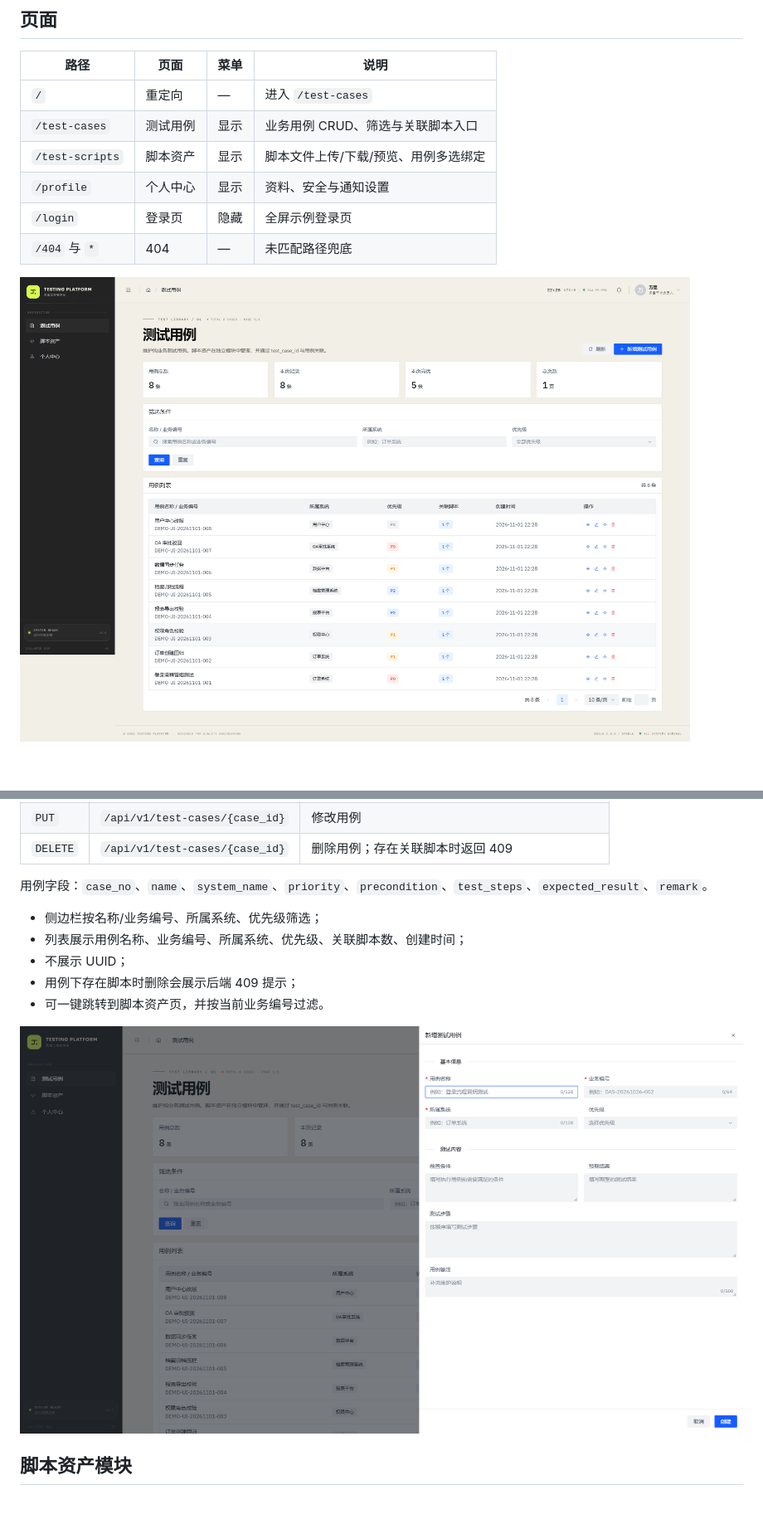
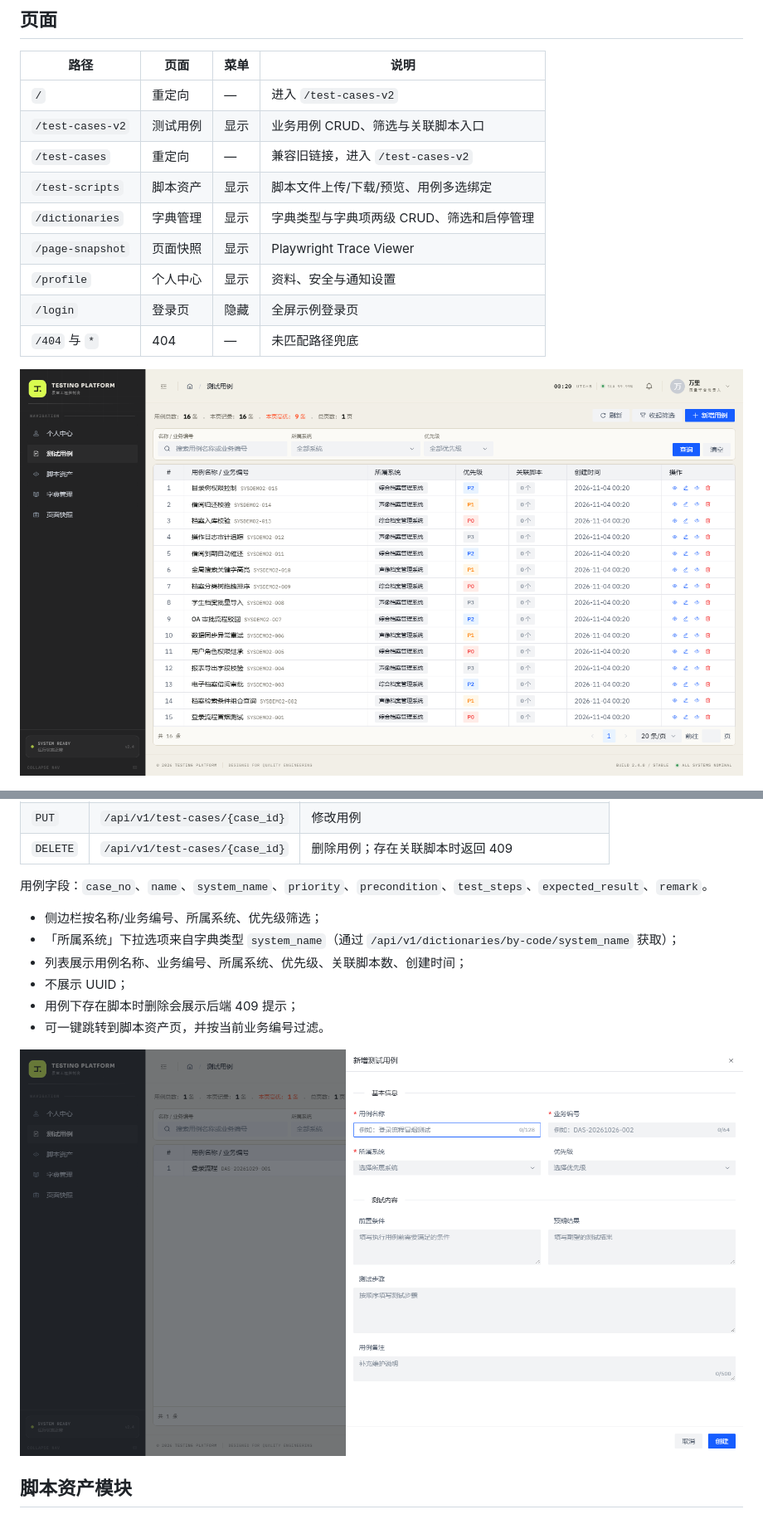
Before and after one commit to HungerWl/TestingPlatform, a Markdown page: README.md, 2 parts joined by grey strips. Shown at 83% size. Drawn GitHub-style; pictures changed too: docs/preview-test-case-form.png, docs/preview-test-cases.png; blank space fills up the shorter version.

```diff
--- a/README.md
+++ b/README.md
@@ -39,9 +41,12 @@ npm run preview
 
 | 路径 | 页面 | 菜单 | 说明 |
 | --- | --- | --- | --- |
-| `/` | 重定向 | — | 进入 `/test-cases` |
-| `/test-cases` | 测试用例 | 显示 | 业务用例 CRUD、筛选与关联脚本入口 |
+| `/` | 重定向 | — | 进入 `/test-cases-v2` |
+| `/test-cases-v2` | 测试用例 | 显示 | 业务用例 CRUD、筛选与关联脚本入口 |
+| `/test-cases` | 重定向 | — | 兼容旧链接，进入 `/test-cases-v2` |
 | `/test-scripts` | 脚本资产 | 显示 | 脚本文件上传/下载/预览、用例多选绑定 |
+| `/dictionaries` | 字典管理 | 显示 | 字典类型与字典项两级 CRUD、筛选和启停管理 |
+| `/page-snapshot` | 页面快照 | 显示 | Playwright Trace Viewer |
 | `/profile` | 个人中心 | 显示 | 资料、安全与通知设置 |
 | `/login` | 登录页 | 隐藏 | 全屏示例登录页 |
 | `/404` 与 `*` | 404 | — | 未匹配路径兜底 |
@@ -67,6 +74,7 @@ npm run preview
 用例字段：`case_no`、`name`、`system_name`、`priority`、`precondition`、`test_steps`、`expected_result`、`remark`。
 
 - 侧边栏按名称/业务编号、所属系统、优先级筛选；
+- 「所属系统」下拉选项来自字典类型 `system_name`（通过 `/api/v1/dictionaries/by-code/system_name` 获取）；
 - 列表展示用例名称、业务编号、所属系统、优先级、关联脚本数、创建时间；
 - 不展示 UUID；
 - 用例下存在脚本时删除会展示后端 409 提示；
```
Also changed, not shown: other parts of README.md (+54 -3 lines), docs/preview-dictionaries.png (added), 10 other files.
